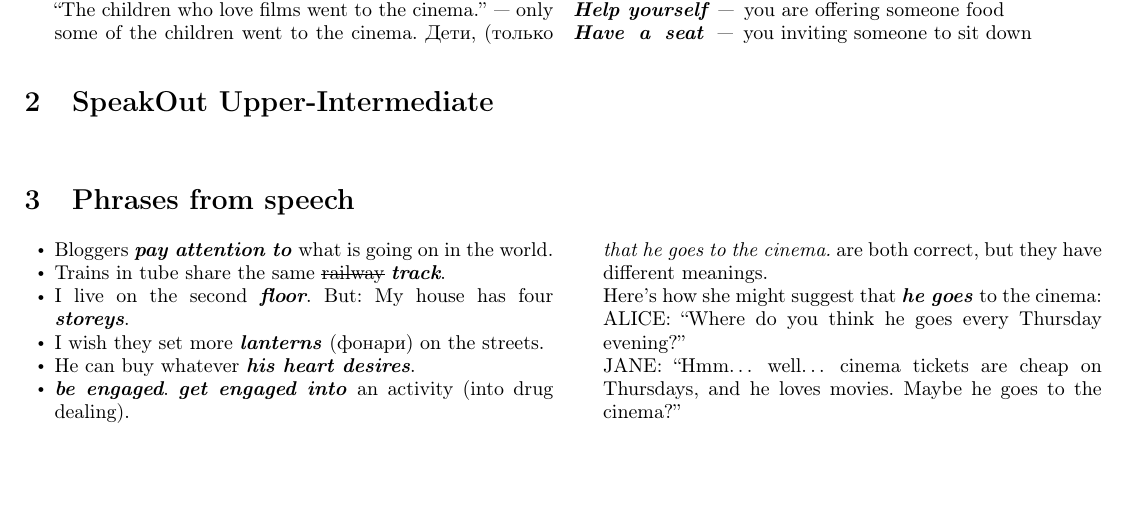
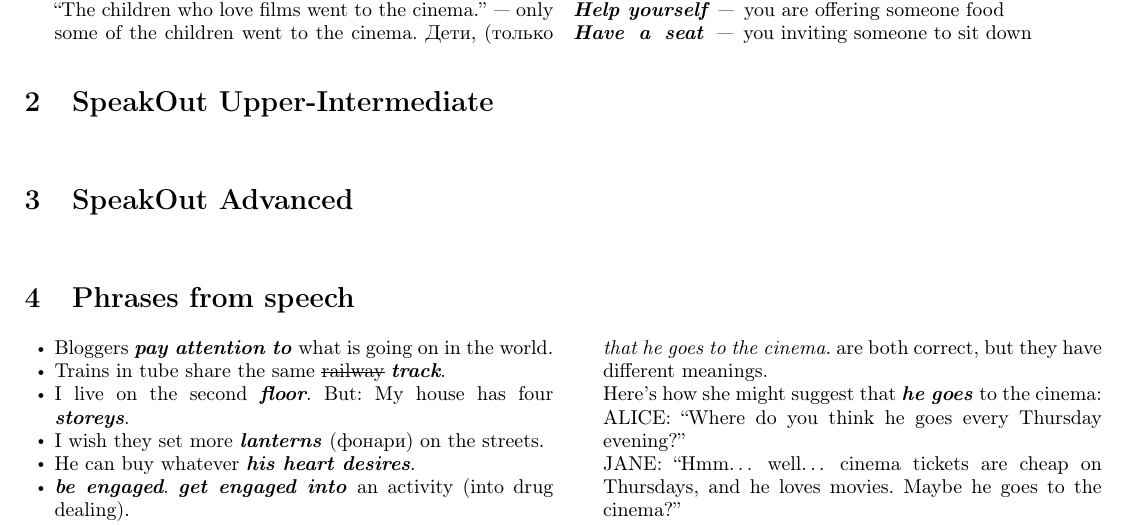
Before and after one commit to juleek/English, a LaTeX document (English.tex): part of page 2 of 5, cut so that both start at the same text, the shorter picture padded with empty space. Compiled offline with pdfLaTeX.

Commit message:
add comments and a bullet for advanced speakout

```diff
--- a/English.tex
+++ b/English.tex
@@ -366,11 +366,54 @@
 
 
 
+
+
+
+
+
+
+
+
+%================================================================================================
+%================================================================================================
+%================================================================================================
+
 \begin{multicols}{2}[\section{SpeakOut Upper-Intermediate}]
 
 \end{multicols}
 
 
+
+
+
+
+
+
+
+
+
+
+
+%================================================================================================
+%================================================================================================
+%================================================================================================
+
+\begin{multicols}{2}[\section{SpeakOut Advanced}]
+
+\end{multicols}
+
+
+
+
+
+
+
+
+
+
+%================================================================================================
+%================================================================================================
+%================================================================================================
 
 \begin{multicols}{2}[\section{Phrases from speech}]
 \begin{ItemizeWithOrigParIndent}
```
Also changed, not shown: English.tex (10 more changed lines).
